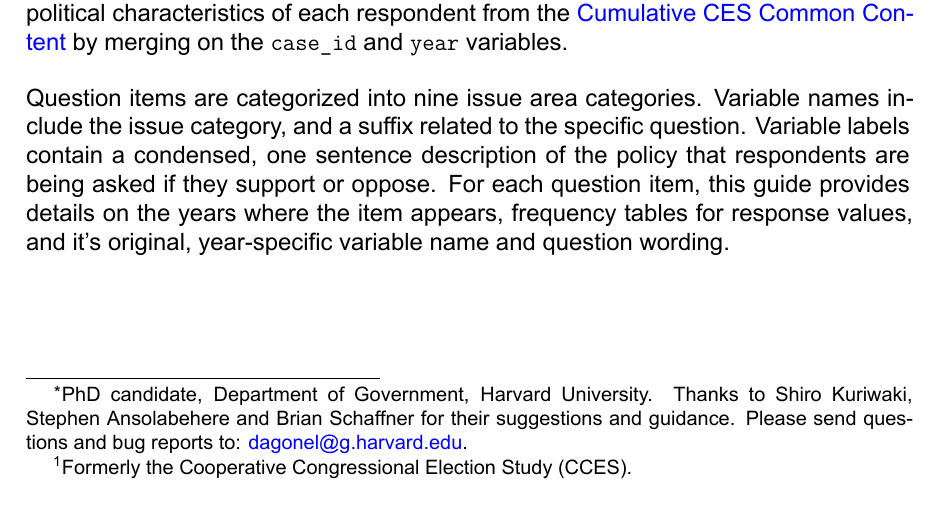
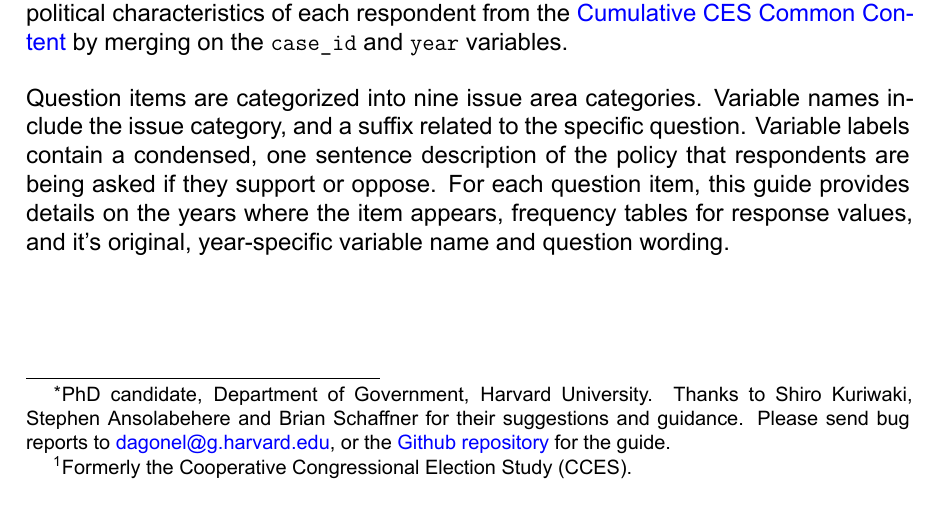
Before and after one commit to psjello/cumulative_cces_policy_preferences, an R Markdown document (guide_cumulative_ces_policy_preferences.Rmd): part of page 1 of 69, cut so that both start at the same text. The pictures show the output file guide_cumulative_ces_policy_preferences.pdf that the author committed with the source.

Commit message:
Added hyperlink to Github repo.

```diff
--- a/guide_cumulative_ces_policy_preferences.Rmd
+++ b/guide_cumulative_ces_policy_preferences.Rmd
@@ -2,7 +2,8 @@
 title: \Large Guide to the Cumulative CES Policy Preferences
 author: 'Angelo Dagonel^[PhD candidate, Department of Government, Harvard University.
   Thanks to Shiro Kuriwaki, Stephen Ansolabehere and Brian Schaffner for their suggestions
-  and guidance. Please send questions and bug reports to: [dagonel@g.harvard.edu](dagonel@g.harvard.edu).]'
+  and guidance. Please send bug reports to [dagonel@g.harvard.edu](dagonel@g.harvard.edu),
+  or the [Github repository](https://github.com/psjello/cumulative_cces_policy_preferences) for the guide.]'
 date: 'Guide last updated: `r Sys.Date()`'
 output:
   pdf_document:
```
Also changed, not shown: guide_cumulative_ces_policy_preferences.pdf, guide_cumulative_ces_policy_preferences.tex.
